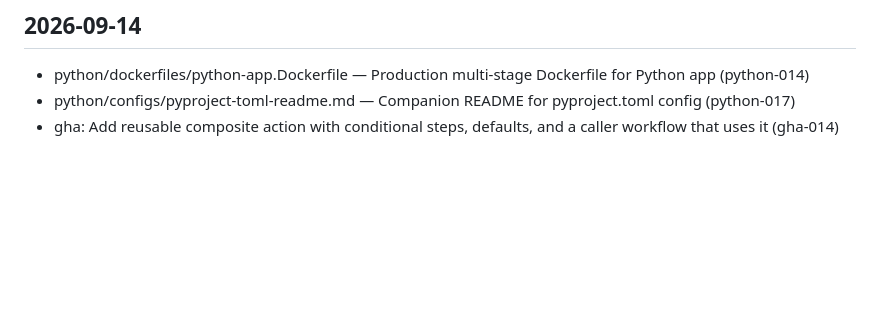
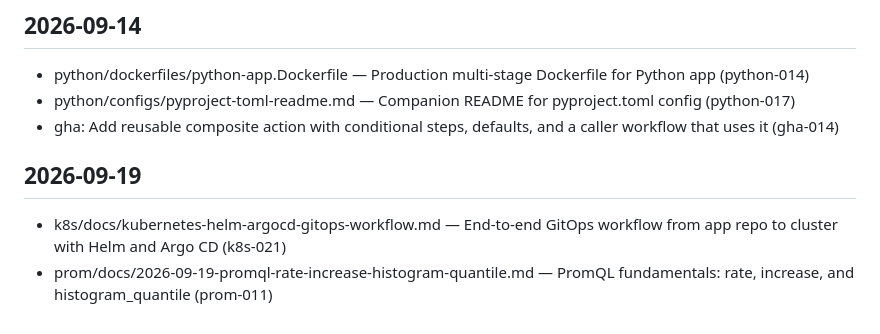
Before and after one commit to Vinay-hanumandla/DevOps-Projects, a Markdown page: CHANGELOG.md, the part around the change. GitHub-like rendering; blank space fills up the shorter version.

Commit message:
feat: k8s-021, prom-011

```diff
--- a/CHANGELOG.md
+++ b/CHANGELOG.md
@@ -515,3 +515,8 @@ Passed ([x]) bash-010 — Bash: docs — How I wired Bash strict mode and trap p
 - python/dockerfiles/python-app.Dockerfile — Production multi-stage Dockerfile for Python app (python-014)
 - python/configs/pyproject-toml-readme.md — Companion README for pyproject.toml config (python-017)
 - gha: Add reusable composite action with conditional steps, defaults, and a caller workflow that uses it (gha-014)
+
+## 2026-09-19
+
+- k8s/docs/kubernetes-helm-argocd-gitops-workflow.md — End-to-end GitOps workflow from app repo to cluster with Helm and Argo CD (k8s-021)
+- prom/docs/2026-09-19-promql-rate-increase-histogram-quantile.md — PromQL fundamentals: rate, increase, and histogram_quantile (prom-011)
```
Also changed, not shown: k8s/docs/kubernetes-helm-argocd-gitops-workflow.md (added, +47 -0 lines), prom/docs/2026-09-19-promql-rate-increase-histogram-quantile.md (added, +46 -0 lines).
